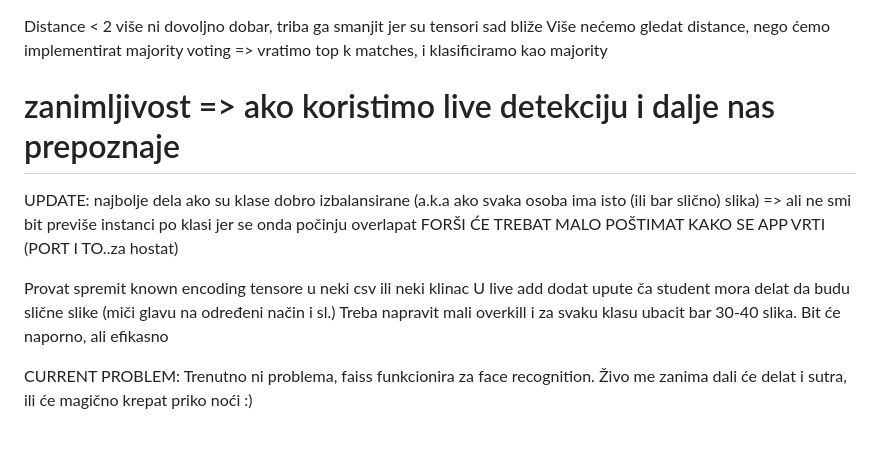
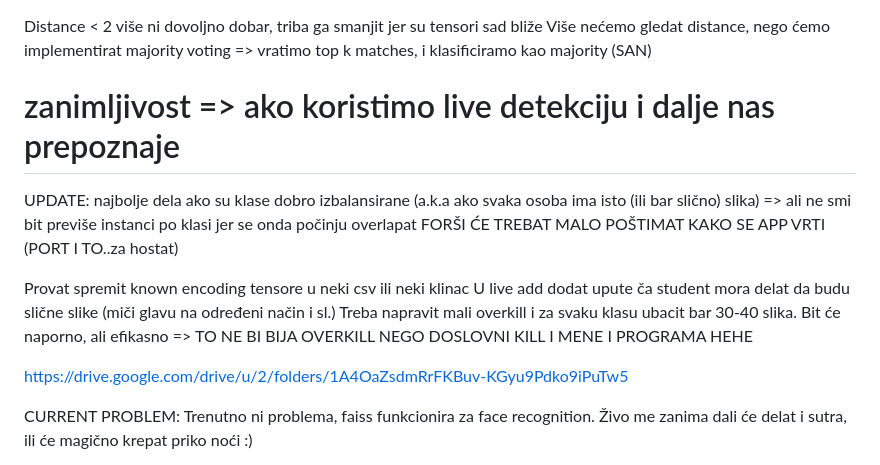
Before and after one commit to AntonioLabinjan/CV-attendance, a Markdown page: README.md, the part around the change. Rendered like a GitHub page; blank space fills up the shorter version.

```diff
--- a/README.md
+++ b/README.md
@@ -1,5 +1,5 @@
 Distance < 2 više ni dovoljno dobar, triba ga smanjit jer su tensori sad bliže
-Više nećemo gledat distance, nego ćemo implementirat majority voting => vratimo top k matches, i klasificiramo kao majority
+Više nećemo gledat distance, nego ćemo implementirat majority voting => vratimo top k matches, i klasificiramo kao majority (SAN)
 # zanimljivost => ako koristimo live detekciju i dalje nas prepoznaje
 
 UPDATE: najbolje dela ako su klase dobro izbalansirane (a.k.a ako svaka osoba ima isto (ili bar slično) slika)
@@ -8,7 +8,10 @@ FORŠI ĆE TREBAT MALO POŠTIMAT KAKO SE APP VRTI (PORT I TO..za hostat)
 
 Provat spremit known encoding tensore u neki csv ili neki klinac
 U live add dodat upute ča student mora delat da budu slične slike (miči glavu na određeni način i sl.)
-Treba napravit mali overkill i za svaku klasu ubacit bar 30-40 slika. Bit će naporno, ali efikasno
+Treba napravit mali overkill i za svaku klasu ubacit bar 30-40 slika. Bit će naporno, ali efikasno => TO NE BI BIJA OVERKILL NEGO DOSLOVNI KILL I MENE I PROGRAMA HEHE
+
+https://drive.google.com/drive/u/2/folders/1A4OaZsdmRrFKBuv-KGyu9Pdko9iPuTw5
+
 
 
 CURRENT PROBLEM:
```
